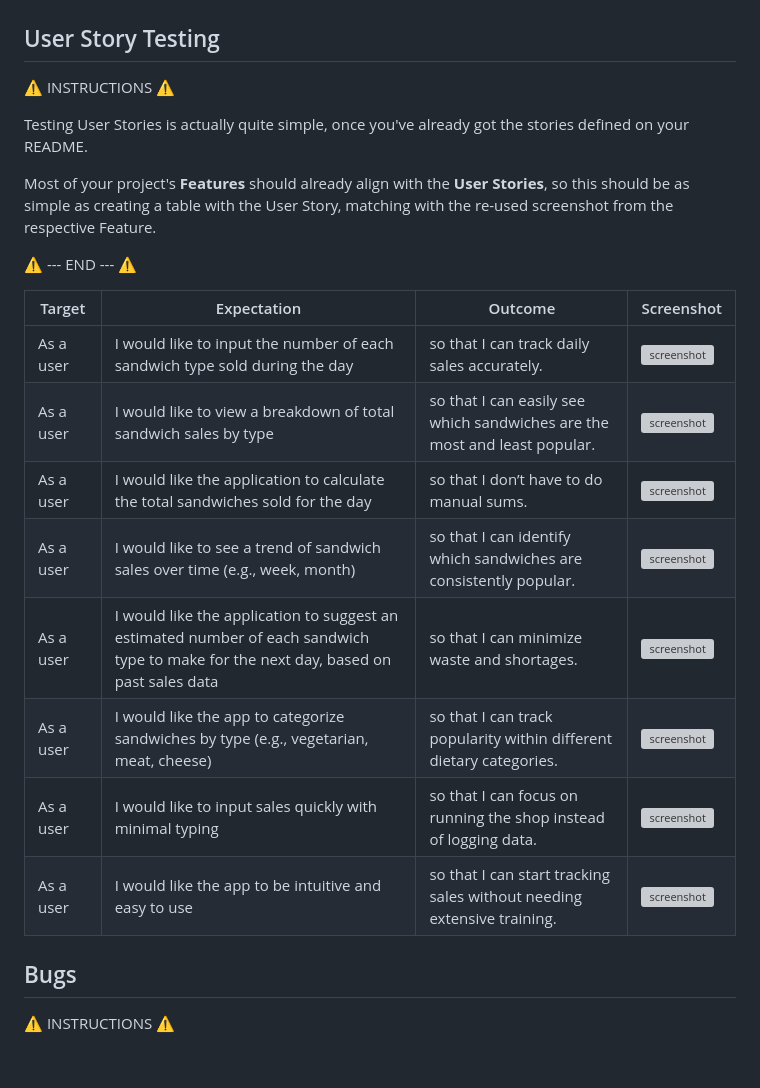
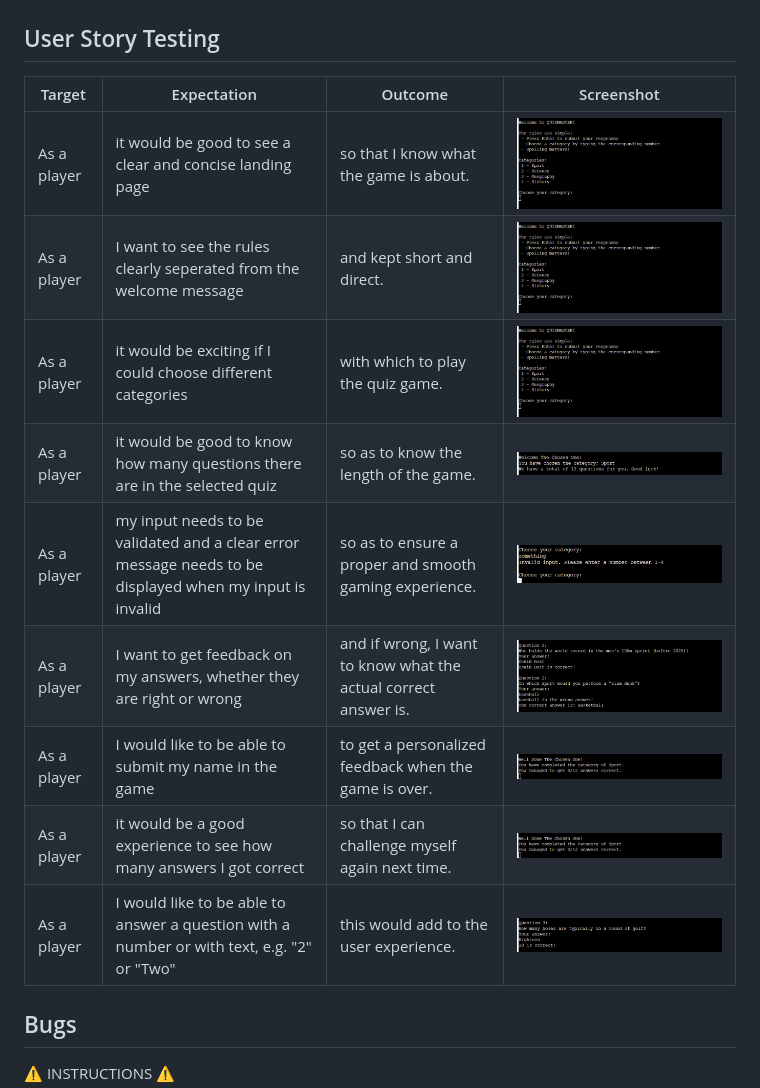
Before and after one commit to Gary-Burke/quizmaster, a Markdown page: TESTING.md, the part around the change. Rendered like a GitHub page; blank space fills up the shorter version; grey boxes are pictures that could not be loaded.

Commit message:
Add User Story Testing to TESTING

```diff
--- a/TESTING.md
+++ b/TESTING.md
@@ -56,24 +56,17 @@ Defensive programming was manually tested with the below user acceptance testing
 
 ## User Story Testing
 
-⚠️ INSTRUCTIONS ⚠️
-
-Testing User Stories is actually quite simple, once you've already got the stories defined on your README.
-
-Most of your project's **Features** should already align with the **User Stories**, so this should be as simple as creating a table with the User Story, matching with the re-used screenshot from the respective Feature.
-
-⚠️ --- END --- ⚠️
-
 | Target | Expectation | Outcome | Screenshot |
 | --- | --- | --- | --- |
-| As a user | I would like to input the number of each sandwich type sold during the day | so that I can track daily sales accurately. | ![screenshot](documentation/features/feature01.png) |
-| As a user | I would like to view a breakdown of total sandwich sales by type | so that I can easily see which sandwiches are the most and least popular. | ![screenshot](documentation/features/feature02.png) |
-| As a user | I would like the application to calculate the total sandwiches sold for the day | so that I don’t have to do manual sums. | ![screenshot](documentation/features/feature03.png) |
-| As a user | I would like to see a trend of sandwich sales over time (e.g., week, month) | so that I can identify which sandwiches are consistently popular. | ![screenshot](documentation/features/feature04.png) |
-| As a user | I would like the application to suggest an estimated number of each sandwich type to make for the next day, based on past sales data | so that I can minimize waste and shortages. | ![screenshot](documentation/features/feature05.png) |
-| As a user | I would like the app to categorize sandwiches by type (e.g., vegetarian, meat, cheese) | so that I can track popularity within different dietary categories. | ![screenshot](documentation/features/feature06.png) |
-| As a user | I would like to input sales quickly with minimal typing | so that I can focus on running the shop instead of logging data. | ![screenshot](documentation/features/feature07.png) |
-| As a user | I would like the app to be intuitive and easy to use | so that I can start tracking sales without needing extensive training. | ![screenshot](documentation/features/feature08.png) |
+| As a player | it would be good to see a clear and concise landing page | so that I know what the game is about. | ![screenshot](documentation/features/01-category.png) |
+| As a player | I want to see the rules clearly seperated from the welcome message | and kept short and direct. | ![screenshot](documentation/features/01-category.png) |
+| As a player | it would be exciting if I could choose different categories | with which to play the quiz game. | ![screenshot](documentation/features/01-category.png) |
+| As a player | it would be good to know how many questions there are in the selected quiz | so as to know the length of the game. | ![screenshot](documentation/features/03-welcome.png) |
+| As a player | my input needs to be validated and a clear error message needs to be displayed when my input is invalid |  so as to ensure a proper and smooth gaming experience. | ![screenshot](documentation/defensive/category-string.png) |
+| As a player |  I want to get feedback on my answers, whether they are right or wrong | and if wrong, I want to know what the actual correct answer is. | ![screenshot](documentation/features/04-quiz-feedback.png) |
+| As a player |  I would like to be able to submit my name in the game | to get a personalized feedback when the game is over. | ![screenshot](documentation/features/06-game-over.png) |
+| As a player |  it would be a good experience to see how many answers I got correct | so that I can challenge myself again next time. | ![screenshot](documentation/features/06-game-over.png) |
+| As a player |   I would like to be able to answer a question with a number or with text, e.g. "2" or "Two" | this would add to the user experience. | ![screenshot](documentation/features/05-answers.png) |
 
 ## Bugs
 
```
